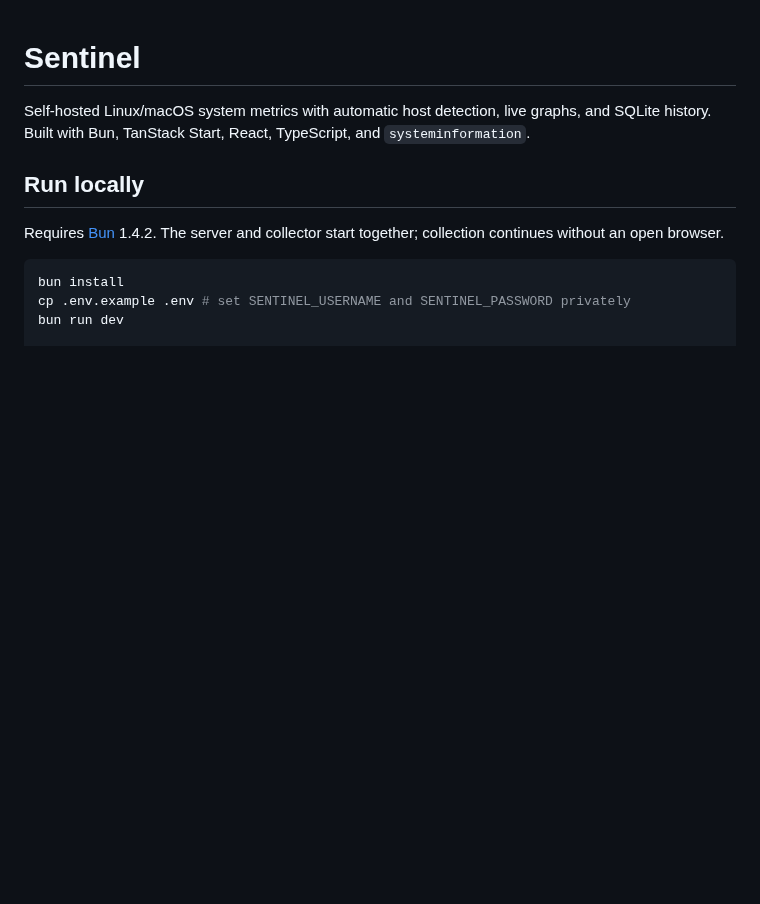
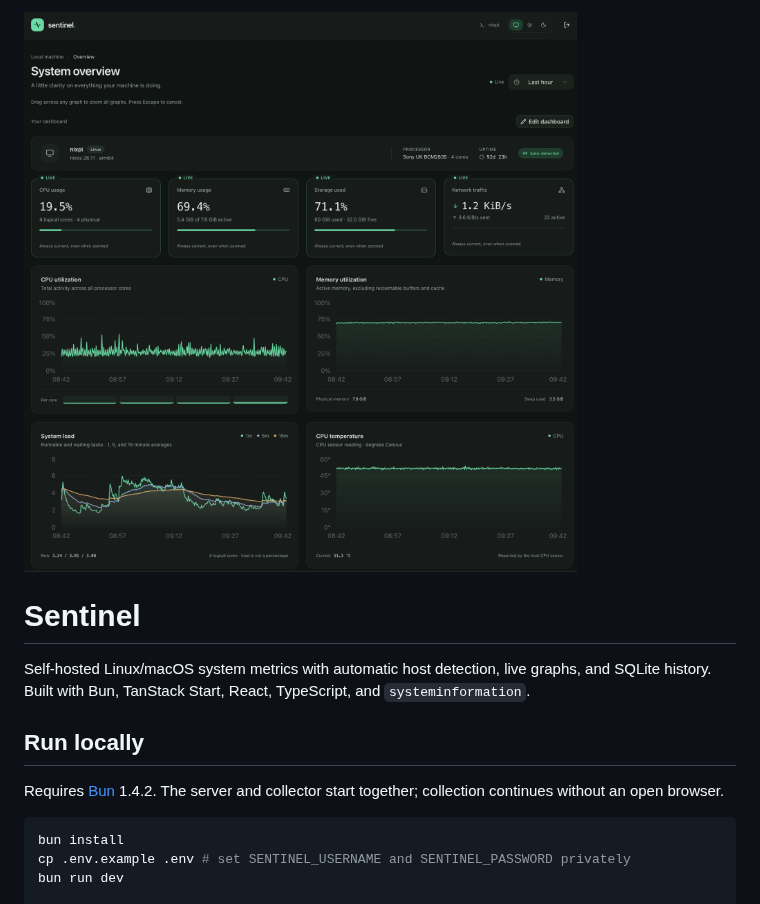
Before and after one commit to nagy135/sentinel, a Markdown page: README.md, the part around the change. Rendered like a GitHub page; pictures changed too: docs/images/dashboard.png (added); blank space fills up the shorter version.

Commit message:
docs: add dashboard screenshot to README

```diff
--- a/README.md
+++ b/README.md
@@ -1,3 +1,5 @@
+![Sentinel system overview dashboard](docs/images/dashboard.png)
+
 # Sentinel
 
 Self-hosted Linux/macOS system metrics with automatic host detection, live graphs, and SQLite history. Built with Bun, TanStack Start, React, TypeScript, and `systeminformation`.
```
